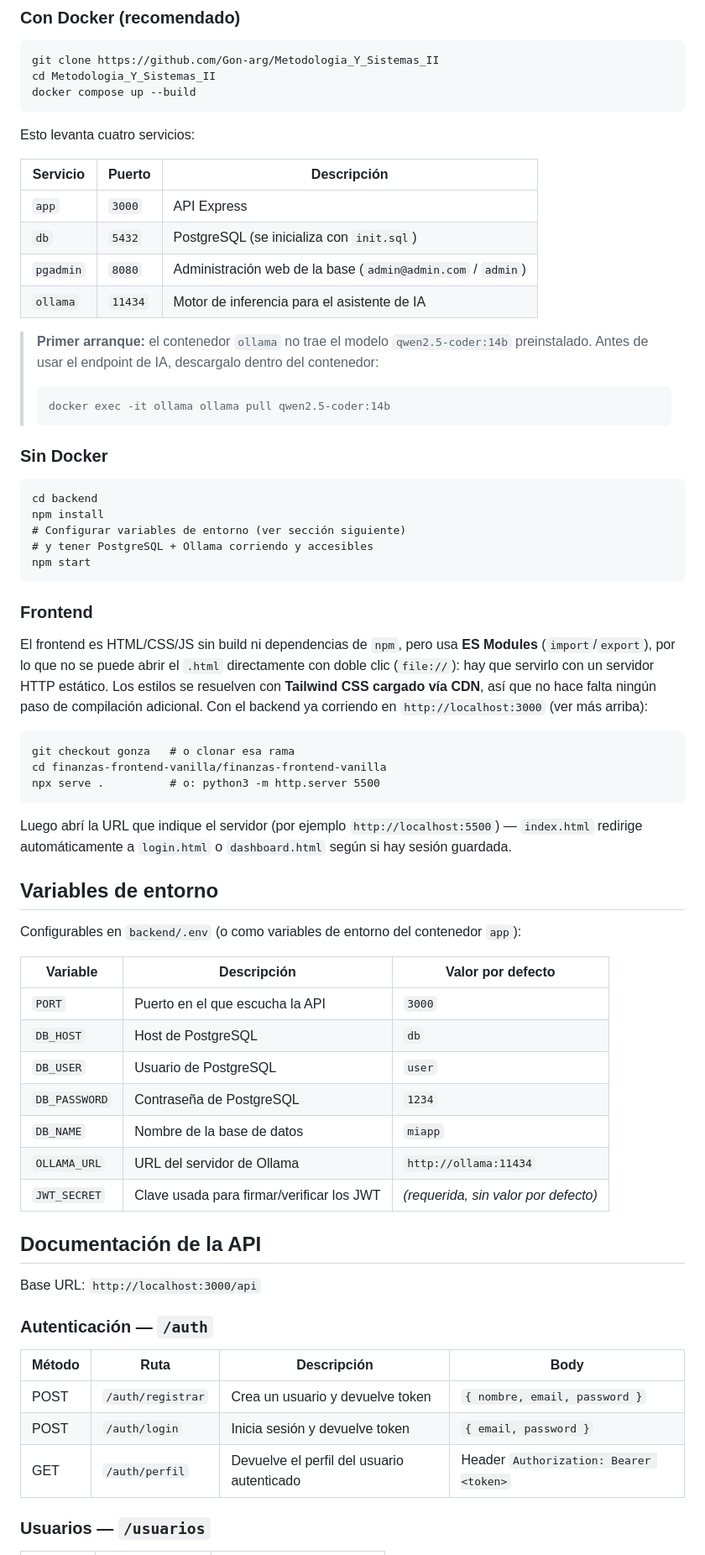
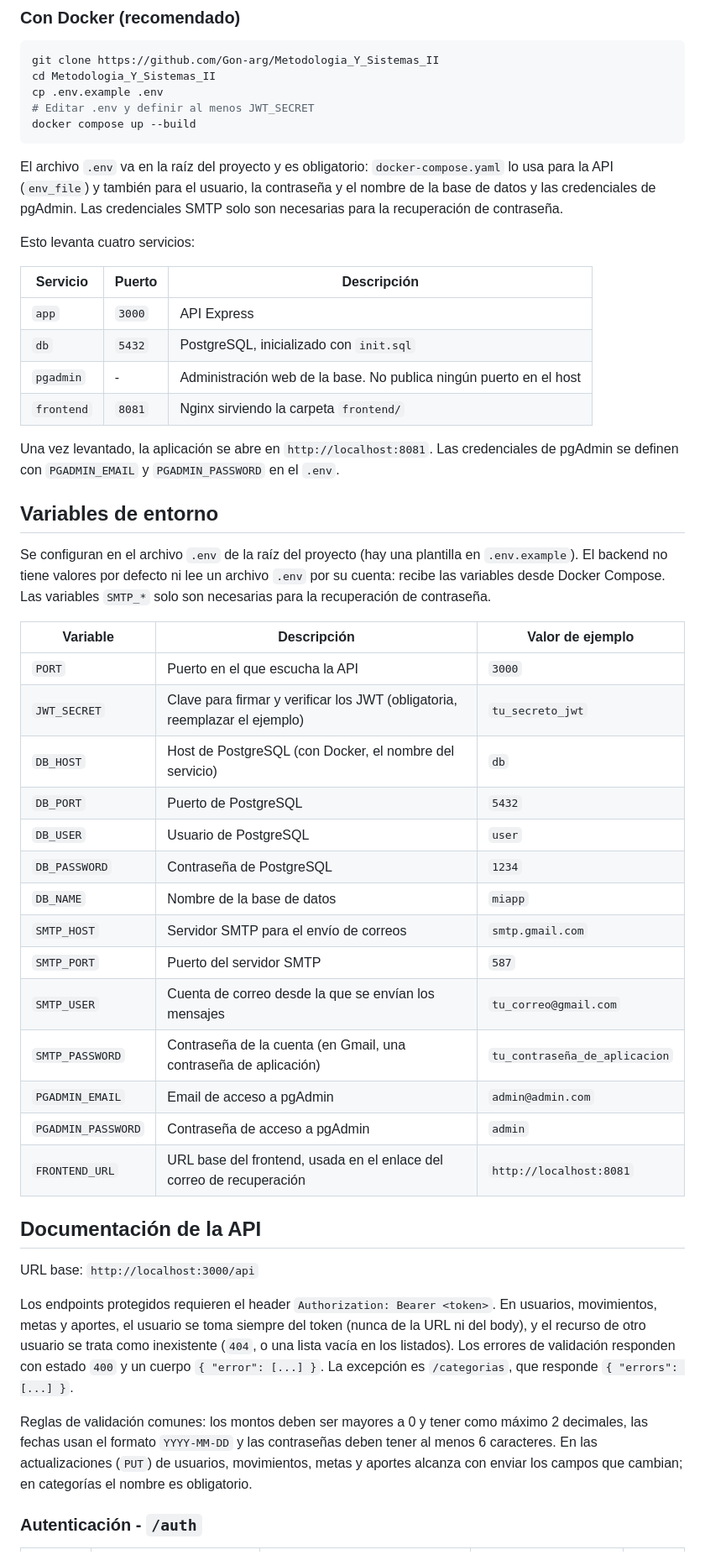
Before and after one commit to Gon-arg/Metodologia_Y_Sistemas_II, a Markdown page: README.md, the part around one of its changes. Shown at 84% size. Rendered like a GitHub page.

````diff
--- a/README.md
+++ b/README.md
@@ -107,70 +128,51 @@ Un trigger (`actualizar_monto_meta`) mantiene sincronizado `monto_actual` y `est
 git clone https://github.com/Gon-arg/Metodologia_Y_Sistemas_II
 cd Metodologia_Y_Sistemas_II
+cp .env.example .env
+# Editar .env y definir al menos JWT_SECRET
 docker compose up --build
 ```
 
+El archivo `.env` va en la raíz del proyecto y es obligatorio: `docker-compose.yaml` lo usa para la API (`env_file`) y también para el usuario, la contraseña y el nombre de la base de datos y las credenciales de pgAdmin. Las credenciales SMTP solo son necesarias para la recuperación de contraseña.
+
 Esto levanta cuatro servicios:
 
-| Servicio  | Puerto  | Descripción                                                 |
-| --------- | ------- | ----------------------------------------------------------- |
-| `app`     | `3000`  | API Express                                                 |
-| `db`      | `5432`  | PostgreSQL (se inicializa con `init.sql`)                   |
-| `pgadmin` | `8080`  | Administración web de la base (`admin@admin.com` / `admin`) |
-| `ollama`  | `11434` | Motor de inferencia para el asistente de IA                 |
+| Servicio   | Puerto | Descripción                                                 |
+| ---------- | ------ | ----------------------------------------------------------- |
+| `app`      | `3000` | API Express                                                 |
+| `db`       | `5432` | PostgreSQL, inicializado con `init.sql`                     |
+| `pgadmin`  | -      | Administración web de la base. No publica ningún puerto en el host |
+| `frontend` | `8081` | Nginx sirviendo la carpeta `frontend/`                      |
 
-> **Primer arranque:** el contenedor `ollama` no trae el modelo `qwen2.5-coder:14b` preinstalado. Antes de usar el endpoint de IA, descargalo dentro del contenedor:
->
-> ```
-> docker exec -it ollama ollama pull qwen2.5-coder:14b
-> ```
-
-### Sin Docker
-
-```
-cd backend
-npm install
-# Configurar variables de entorno (ver sección siguiente)
-# y tener PostgreSQL + Ollama corriendo y accesibles
-npm start
-```
-
-### Frontend
-
-El frontend es HTML/CSS/JS sin build ni dependencias de `npm`, pero usa **ES Modules** (`import`/`export`), por lo que no se puede abrir el `.html` directamente con doble clic (`file://`): hay que servirlo con un servidor HTTP estático. Los estilos se resuelven con **Tailwind CSS cargado vía CDN**, así que no hace falta ningún paso de compilación adicional. Con el backend ya corriendo en `http://localhost:3000` (ver más arriba):
-
-```
-git checkout gonza   # o clonar esa rama
-cd finanzas-frontend-vanilla/finanzas-frontend-vanilla
-npx serve .          # o: python3 -m http.server 5500
-```
-
-Luego abrí la URL que indique el servidor (por ejemplo `http://localhost:5500`) — `index.html` redirige automáticamente a `login.html` o `dashboard.html` según si hay sesión guardada.
+Una vez levantado, la aplicación se abre en `http://localhost:8081`. Las credenciales de pgAdmin se definen con `PGADMIN_EMAIL` y `PGADMIN_PASSWORD` en el `.env`.
 
 ## Variables de entorno
 
-Configurables en `backend/.env` (o como variables de entorno del contenedor `app`):
+Se configuran en el archivo `.env` de la raíz del proyecto (hay una plantilla en `.env.example`). El backend no tiene valores por defecto ni lee un archivo `.env` por su cuenta: recibe las variables desde Docker Compose. Las variables `SMTP_*` solo son necesarias para la recuperación de contraseña.
 
-| Variable      | Descripción                               | Valor por defecto                    |
-| ------------- | ------------------------------------------ | ------------------------------------ |
-| `PORT`        | Puerto en el que escucha la API           | `3000`                               |
-| `DB_HOST`     | Host de PostgreSQL                        | `db`                                 |
-| `DB_USER`     | Usuario de PostgreSQL                     | `user`                               |
-| `DB_PASSWORD` | Contraseña de PostgreSQL                  | `1234`                               |
-| `DB_NAME`     | Nombre de la base de datos                | `miapp`                              |
-| `OLLAMA_URL`  | URL del servidor de Ollama                | `http://ollama:11434`                |
-| `JWT_SECRET`  | Clave usada para firmar/verificar los JWT | *(requerida, sin valor por defecto)* |
+| Variable          | Descripción                                                              | Valor de ejemplo                  |
+| ----------------- | ------------------------------------------------------------------------ | --------------------------------- |
+| `PORT`            | Puerto en el que escucha la API                                          | `3000`                            |
+| `JWT_SECRET`      | Clave para firmar y verificar los JWT (obligatoria, reemplazar el ejemplo) | `tu_secreto_jwt`                |
+| `DB_HOST`         | Host de PostgreSQL (con Docker, el nombre del servicio)                  | `db`                              |
+| `DB_PORT`         | Puerto de PostgreSQL                                                     | `5432`                            |
+| `DB_USER`         | Usuario de PostgreSQL                                                    | `user`                            |
+| `DB_PASSWORD`     | Contraseña de PostgreSQL                                                 | `1234`                            |
+| `DB_NAME`         | Nombre de la base de datos                                               | `miapp`                           |
+| `SMTP_HOST`       | Servidor SMTP para el envío de correos                                   | `smtp.gmail.com`                  |
+| `SMTP_PORT`       | Puerto del servidor SMTP                                                 | `587`                             |
+| `SMTP_USER`       | Cuenta de correo desde la que se envían los mensajes                     | `tu_correo@gmail.com`             |
+| `SMTP_PASSWORD`   | Contraseña de la cuenta (en Gmail, una contraseña de aplicación)         | `tu_contraseña_de_aplicacion`     |
+| `PGADMIN_EMAIL`   | Email de acceso a pgAdmin                                                | `admin@admin.com`                 |
+| `PGADMIN_PASSWORD`| Contraseña de acceso a pgAdmin                                           | `admin`                           |
+| `FRONTEND_URL`    | URL base del frontend, usada en el enlace del correo de recuperación     | `http://localhost:8081`           |
 
 ## Documentación de la API
 
-Base URL: `http://localhost:3000/api`
+URL base: `http://localhost:3000/api`
 
-### Autenticación — `/auth`
+Los endpoints protegidos requieren el header `Authorization: Bearer <token>`. En usuarios, movimientos, metas y aportes, el usuario se toma siempre del token (nunca de la URL ni del body), y el recurso de otro usuario se trata como inexistente (`404`, o una lista vacía en los listados). Los errores de validación responden con estado `400` y un cuerpo `{ "error": [...] }`. La excepción es `/categorias`, que responde `{ "errors": [...] }`.
 
-| Método | Ruta              | Descripción                                | Body                                   |
-| ------ | ----------------- | ------------------------------------------ | --------------------------------------- |
-| POST   | `/auth/registrar` | Crea un usuario y devuelve token           | `{ nombre, email, password }`          |
-| POST   | `/auth/login`     | Inicia sesión y devuelve token             | `{ email, password }`                  |
-| GET    | `/auth/perfil`    | Devuelve el perfil del usuario autenticado | Header `Authorization: Bearer <token>` |
+Reglas de validación comunes: los montos deben ser mayores a 0 y tener como máximo 2 decimales, las fechas usan el formato `YYYY-MM-DD` y las contraseñas deben tener al menos 6 caracteres. En las actualizaciones (`PUT`) de usuarios, movimientos, metas y aportes alcanza con enviar los campos que cambian; en categorías el nombre es obligatorio.
 
-### Usuarios — `/usuarios`
+### Autenticación - `/auth`
 
````
Also changed, not shown: other parts of README.md (+166 -142 lines).
